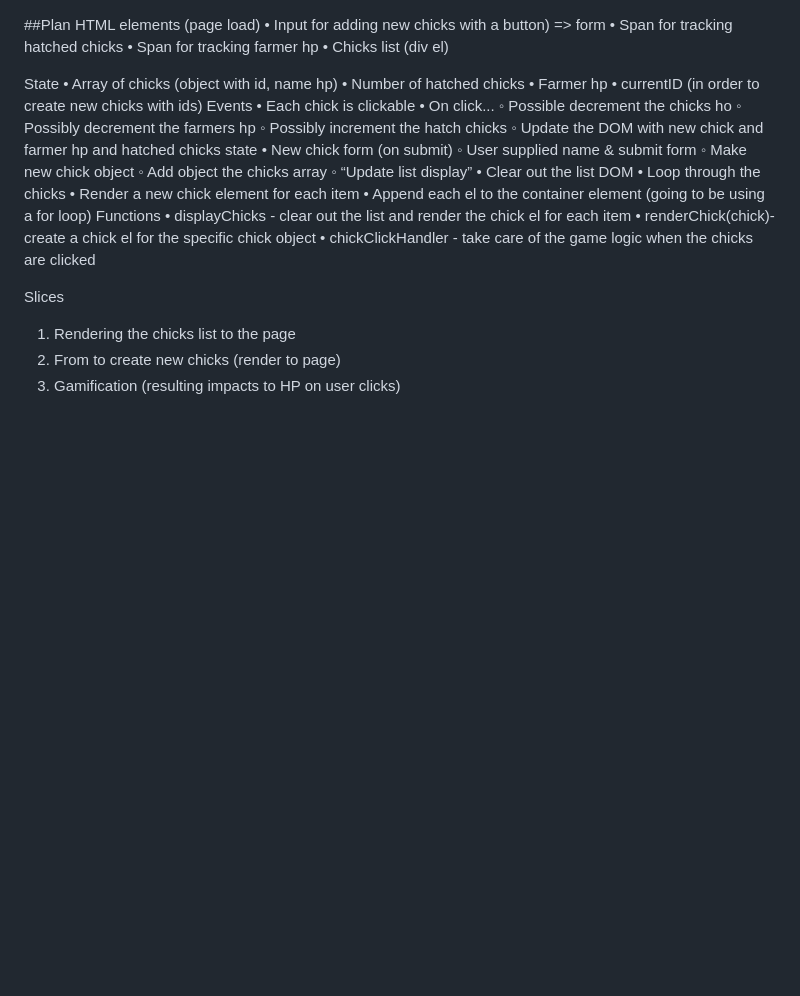
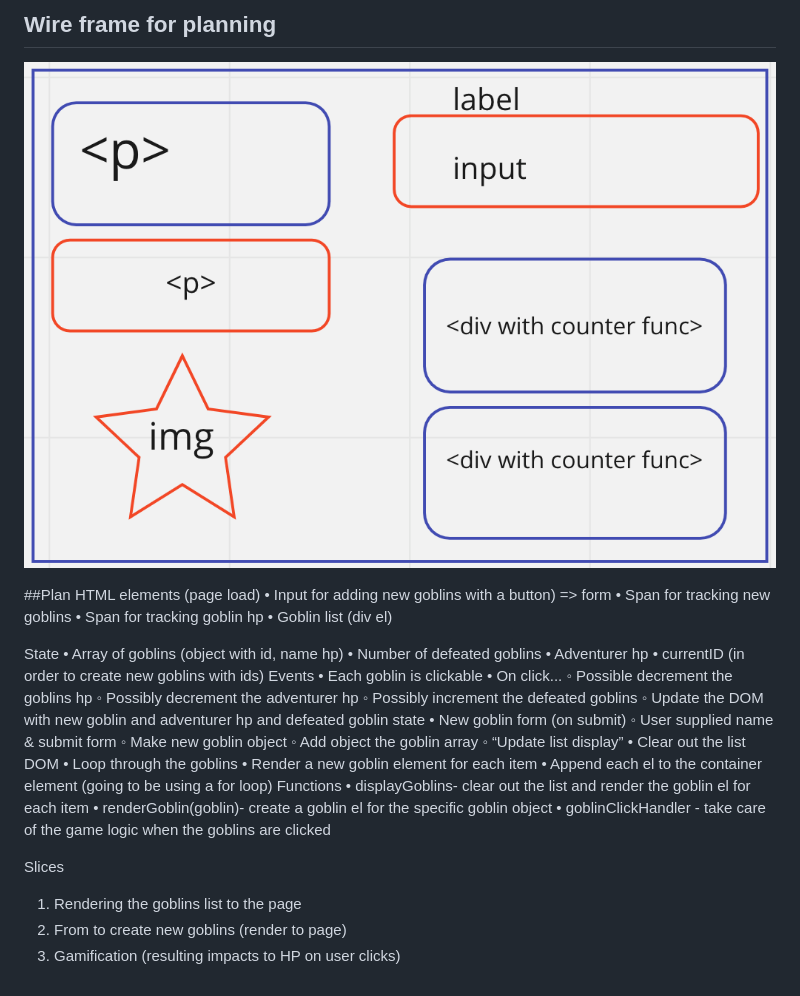
Before and after one commit to andrew-valenz/Goblin-Fighter, a Markdown page: README.md, the part around the change. GitHub-like rendering; pictures changed too: assets/WF-GoblinFighter.png (added); blank space fills up the shorter version.

Commit message:
forgot to add wireframing, is now showing

```diff
--- a/README.md
+++ b/README.md
@@ -1,38 +1,42 @@
+## Wire frame for planning
+
+![Wire frame](./assets/WF-GoblinFighter.png)
+
 ##Plan
 HTML elements (page load)
-• Input for adding new chicks with a button) => form
-• Span for tracking hatched chicks
-• Span for tracking farmer hp
-• Chicks list (div el)
+• Input for adding new goblins with a button) => form
+• Span for tracking new goblins
+• Span for tracking goblin hp
+• Goblin list (div el)
 
 State
-• Array of chicks (object with id, name hp)
-• Number of hatched chicks
-• Farmer hp
-• currentID (in order to create new chicks with ids)
+• Array of goblins (object with id, name hp)
+• Number of defeated goblins
+• Adventurer hp
+• currentID (in order to create new goblins with ids)
 Events
-• Each chick is clickable
+• Each goblin is clickable
 • On click...
-◦ Possible decrement the chicks ho
-◦ Possibly decrement the farmers hp
-◦ Possibly increment the hatch chicks
-◦ Update the DOM with new chick and farmer hp and hatched chicks state
-• New chick form (on submit)
+◦ Possible decrement the goblins hp
+◦ Possibly decrement the adventurer hp
+◦ Possibly increment the defeated goblins
+◦ Update the DOM with new goblin and adventurer hp and defeated goblin state
+• New goblin form (on submit)
 ◦ User supplied name & submit form
-◦ Make new chick object
-◦ Add object the chicks array
+◦ Make new goblin object
+◦ Add object the goblin array
 ◦ “Update list display”
 • Clear out the list DOM
-• Loop through the chicks
-• Render a new chick element for each item
+• Loop through the goblins
+• Render a new goblin element for each item
 • Append each el to the container element (going to be using a for loop)
 Functions
-• displayChicks - clear out the list and render the chick el for each item
-• renderChick(chick)- create a chick el for the specific chick object
-• chickClickHandler - take care of the game logic when the chicks are clicked
+• displayGoblins- clear out the list and render the goblin el for each item
+• renderGoblin(goblin)- create a goblin el for the specific goblin object
+• goblinClickHandler - take care of the game logic when the goblins are clicked
 
 Slices
 
-1. Rendering the chicks list to the page
-2. From to create new chicks (render to page)
+1. Rendering the goblins list to the page
+2. From to create new goblins (render to page)
 3. Gamification (resulting impacts to HP on user clicks)
```
